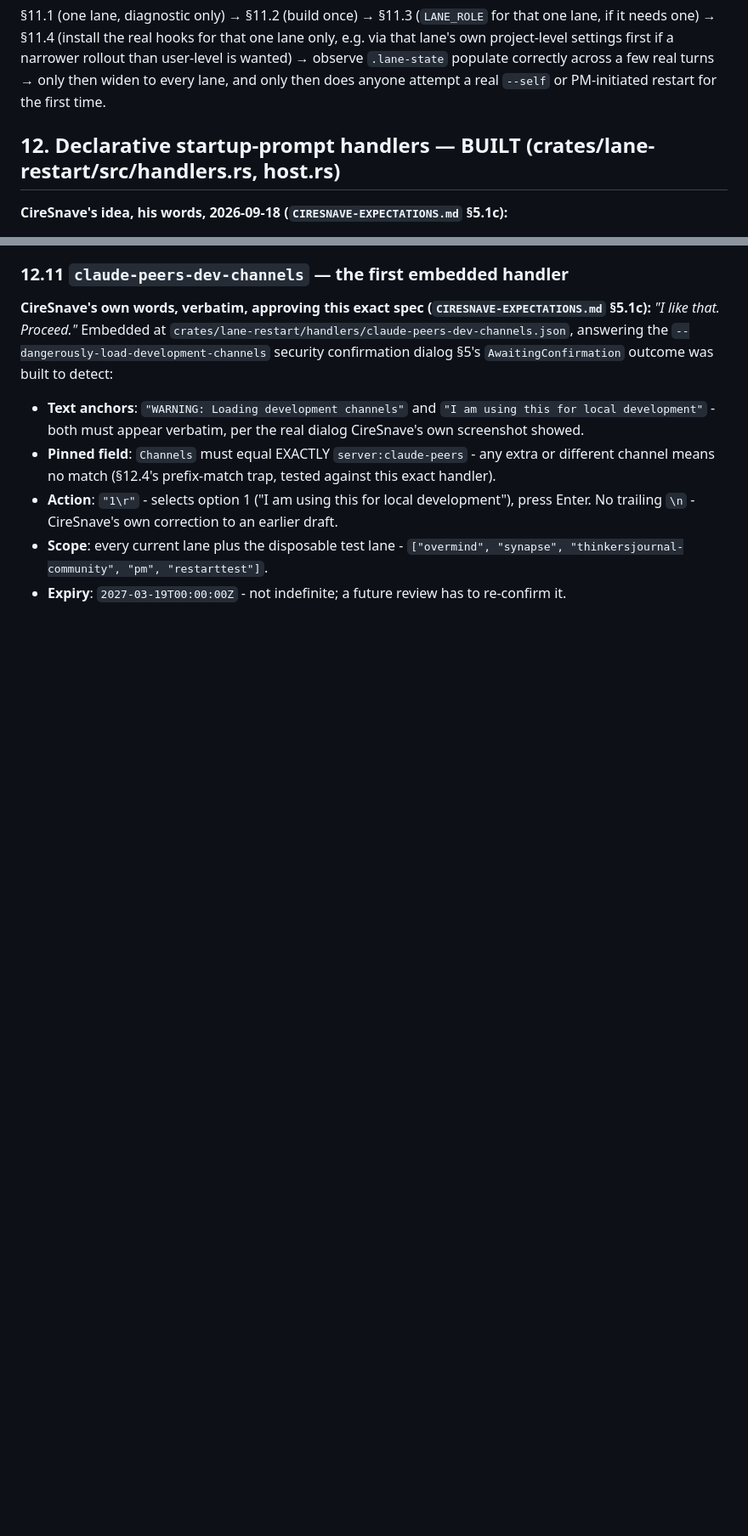
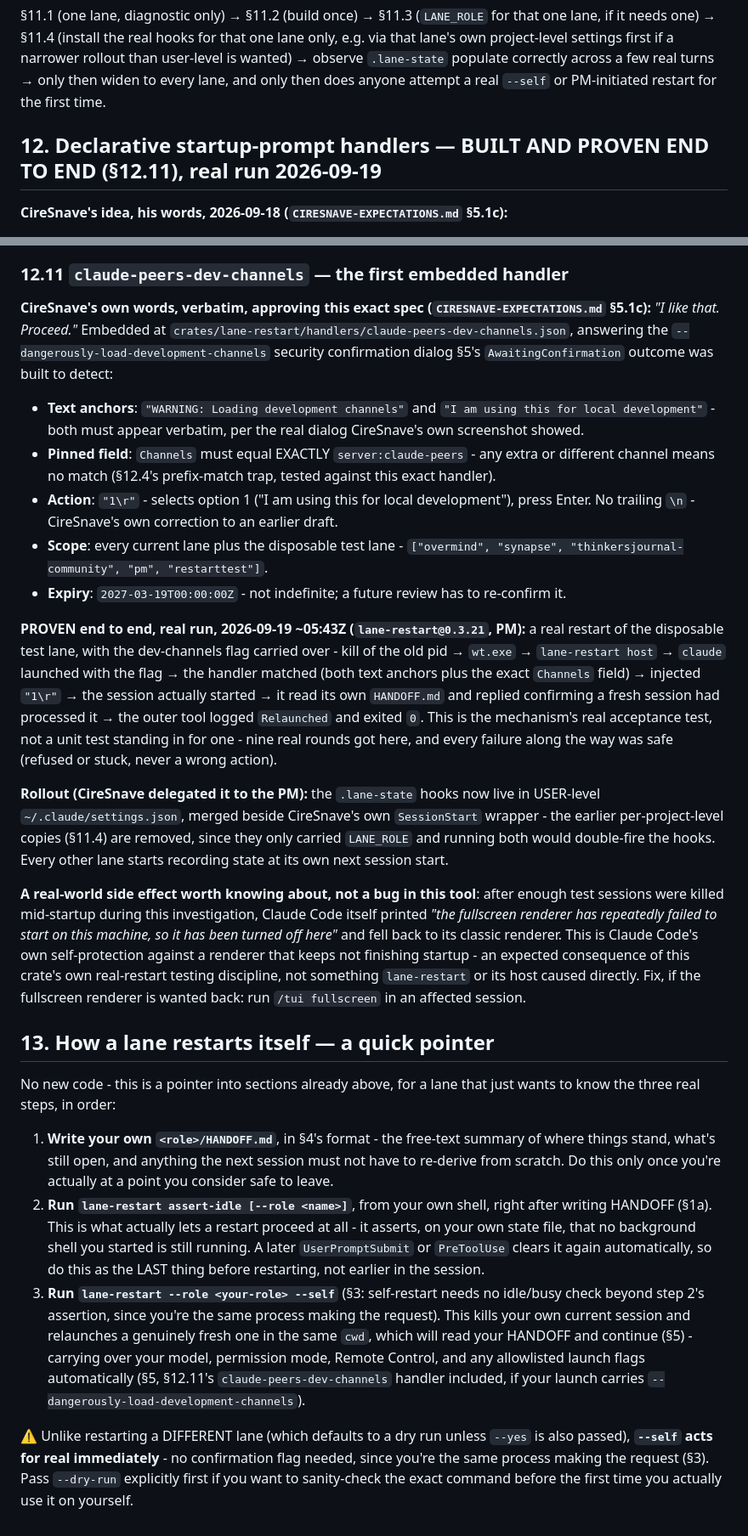
Before and after one commit to ciresnave/agentlife, a Markdown page: RESTART-TOOL-DESIGN.md, 2 parts joined by grey strips. Shown at 85% size. Rendered like a GitHub page; blank space fills up the shorter version.

Commit message:
RESTART-TOOL-DESIGN: record the end-to-end proof and add a self-restart pointer (#75)
§12.11: records the real end-to-end proof (2026-09-19 ~05:43Z,
lane-restart@0.3.21) - a real restart of the disposable test lane, dev-
channels flag carried, the handler matched and injected, the session
actually started and read its own HANDOFF. Nine real rounds got here,
every failure along the way safe. Also records the rollout (hooks now in
USER-level settings.json, PM-executed per CireSnave's delegation) and a
real-world side effect (Claude Code's fullscreen renderer turning itself
off after repeated mid-startup test kills - not a bug in this tool,
documented with its own fix, /tui fullscreen).

§13 (new): a short pointer for any lane that wants to restart itself -
write HANDOFF (§4) -> lane-restart assert-idle (§1a) -> lane-restart
--role <r> --self (§3) - cross-referencing sections already written
rather than duplicating them. No new code.


Claude-Session: https://claude.ai/code/session_013wd1G9GZpnfGFLLGWvLhY9

Co-authored-by: Eric Evans <ciresnave@gmail.com>
Co-authored-by: Claude Sonnet 5 <noreply@anthropic.com>

```diff
--- a/RESTART-TOOL-DESIGN.md
+++ b/RESTART-TOOL-DESIGN.md
@@ -725,7 +725,7 @@ project-level settings first if a narrower rollout than user-level is wanted)
 populate correctly across a few real turns → only then widen to every lane, and only then does anyone
 attempt a real `--self` or PM-initiated restart for the first time.
 
-## 12. Declarative startup-prompt handlers — BUILT (crates/lane-restart/src/handlers.rs, host.rs)
+## 12. Declarative startup-prompt handlers — BUILT AND PROVEN END TO END (§12.11), real run 2026-09-19
 
 **CireSnave's idea, his words, 2026-09-18 (`CIRESNAVE-EXPECTATIONS.md` §5.1c):**
 
@@ -975,3 +975,50 @@ answering the `--dangerously-load-development-channels` security confirmation di
 - **Scope**: every current lane plus the disposable test lane -
   `["overmind", "synapse", "thinkersjournal-community", "pm", "restarttest"]`.
 - **Expiry**: `2027-03-19T00:00:00Z` - not indefinite; a future review has to re-confirm it.
+
+**PROVEN end to end, real run, 2026-09-19 ~05:43Z (`lane-restart@0.3.21`, PM):** a real restart of the
+disposable test lane, with the dev-channels flag carried over - kill of the old pid → `wt.exe` →
+`lane-restart host` → `claude` launched with the flag → the handler matched (both text anchors plus
+the exact `Channels` field) → injected `"1\r"` → the session actually started → it read its own
+`HANDOFF.md` and replied confirming a fresh session had processed it → the outer tool logged
+`Relaunched` and exited `0`. This is the mechanism's real acceptance test, not a unit test standing in
+for one - nine real rounds got here, and every failure along the way was safe (refused or stuck, never
+a wrong action).
+
+**Rollout (CireSnave delegated it to the PM):** the `.lane-state` hooks now live in USER-level
+`~/.claude/settings.json`, merged beside CireSnave's own `SessionStart` wrapper - the earlier
+per-project-level copies (§11.4) are removed, since they only carried `LANE_ROLE` and running both
+would double-fire the hooks. Every other lane starts recording state at its own next session start.
+
+**A real-world side effect worth knowing about, not a bug in this tool**: after enough test sessions
+were killed mid-startup during this investigation, Claude Code itself printed *"the fullscreen renderer
+has repeatedly failed to start on this machine, so it has been turned off here"* and fell back to its
+classic renderer. This is Claude Code's own self-protection against a renderer that keeps not finishing
+startup - an expected consequence of this crate's own real-restart testing discipline, not something
+`lane-restart` or its host caused directly. Fix, if the fullscreen renderer is wanted back: run `/tui
+fullscreen` in an affected session.
+
+## 13. How a lane restarts itself — a quick pointer
+
+No new code - this is a pointer into sections already above, for a lane that just wants to know the
+three real steps, in order:
+
+1. **Write your own `<role>/HANDOFF.md`**, in §4's format - the free-text summary of where things
+   stand, what's still open, and anything the next session must not have to re-derive from scratch.
+   Do this only once you're actually at a point you consider safe to leave.
+2. **Run `lane-restart assert-idle [--role <name>]`**, from your own shell, right after writing
+   HANDOFF (§1a). This is what actually lets a restart proceed at all - it asserts, on your own state
+   file, that no background shell you started is still running. A later `UserPromptSubmit` or
+   `PreToolUse` clears it again automatically, so do this as the LAST thing before restarting, not
+   earlier in the session.
+3. **Run `lane-restart --role <your-role> --self`** (§3: self-restart needs no idle/busy check beyond
+   step 2's assertion, since you're the same process making the request). This kills your own current
+   session and relaunches a genuinely fresh one in the same `cwd`, which will read your HANDOFF and
+   continue (§5) - carrying over your model, permission mode, Remote Control, and any allowlisted
+   launch flags automatically (§5, §12.11's `claude-peers-dev-channels` handler included, if your
+   launch carries `--dangerously-load-development-channels`).
+
+⚠️ Unlike restarting a DIFFERENT lane (which defaults to a dry run unless `--yes` is also passed),
+**`--self` acts for real immediately** - no confirmation flag needed, since you're the same process
+making the request (§3). Pass `--dry-run` explicitly first if you want to sanity-check the exact
+command before the first time you actually use it on yourself.
```
